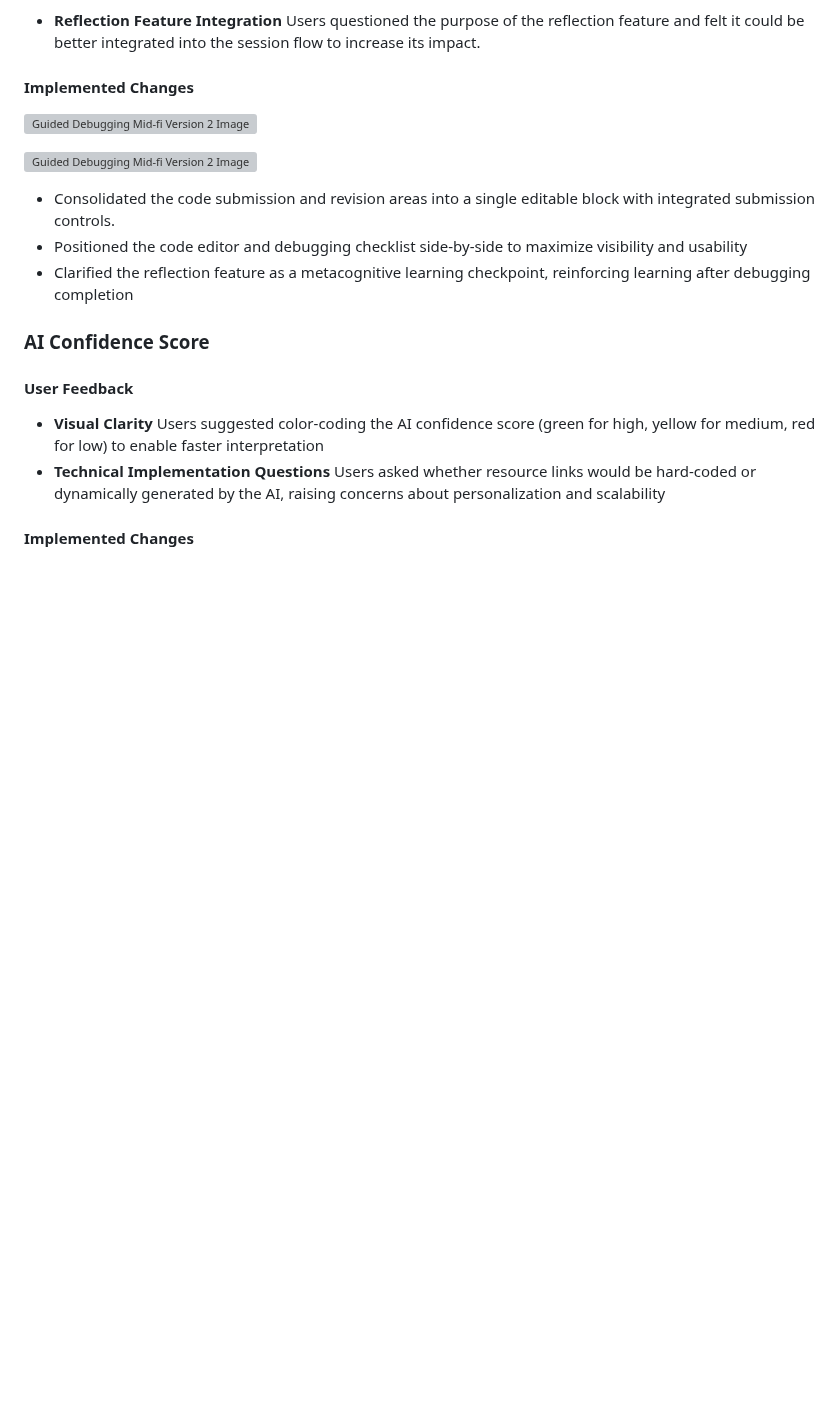
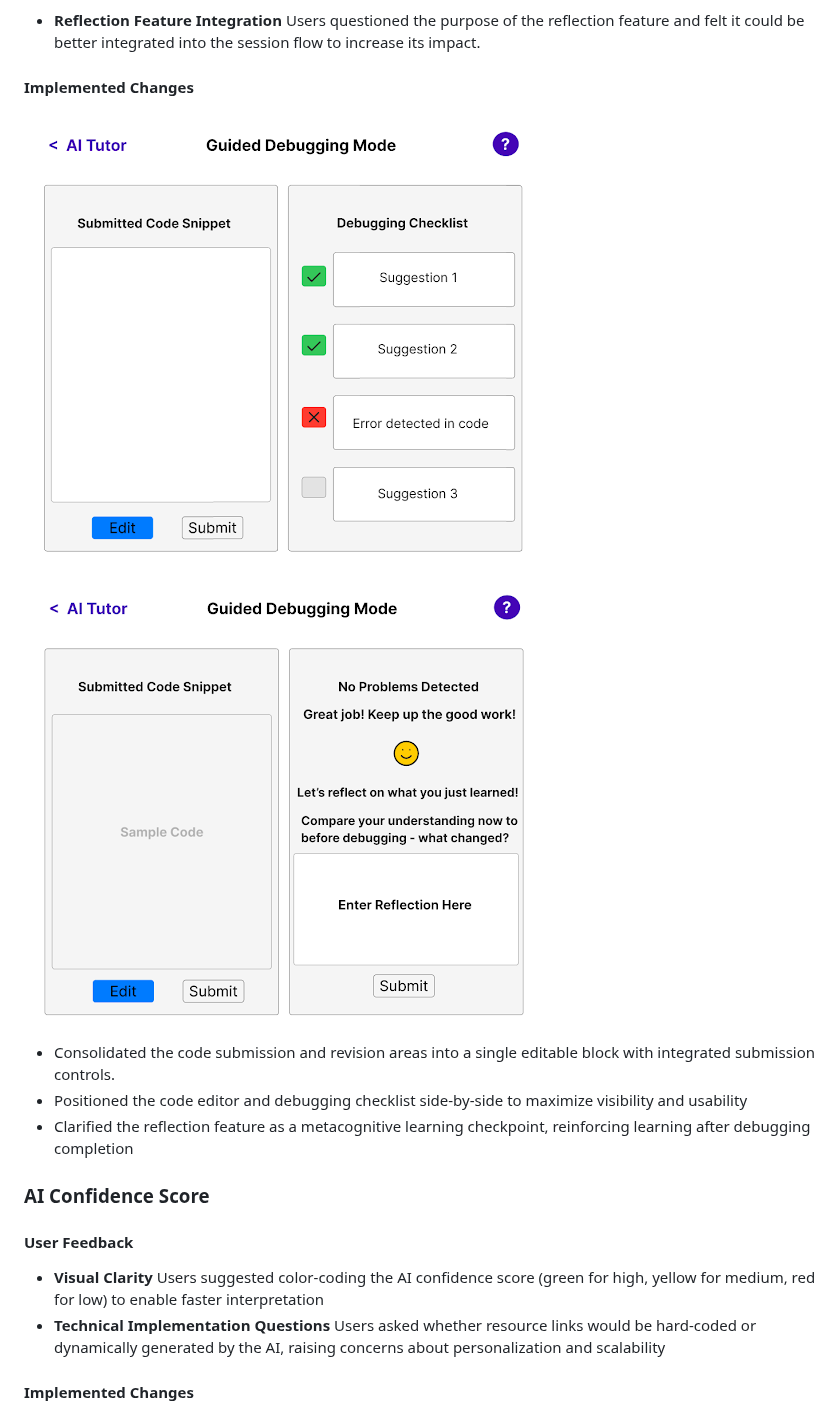
Before and after one commit to mescobarbrenes/ai-tutor, a Markdown page: README.md, the part around one of its changes. Drawn GitHub-style; blank space fills up the shorter version; grey boxes are pictures that could not be loaded.

Commit message:
adding images to readme

```diff
--- a/README.md
+++ b/README.md
@@ -203,14 +203,13 @@ Users questioned the purpose of the reflection feature and felt it could be bett
 
 #### Implemented Changes
 
-![Guided Debugging Mid-fi Version 2 Image 1]()
+![Guided Debugging Mid-fi Version 2 Image 1](https://github.com/mescobarbrenes/ai-tutor/blob/main/images/guided_debugging_midfi_ver2_1.png)
 
-![Guided Debugging Mid-fi Version 2 Image 2]()
+![Guided Debugging Mid-fi Version 2 Image 2](https://github.com/mescobarbrenes/ai-tutor/blob/main/images/guided_debugging_midfi_ver2_2.png)
 
 - Consolidated the code submission and revision areas into a single editable block with integrated submission controls.
 - Positioned the code editor and debugging checklist side-by-side to maximize visibility and usability
 - Clarified the reflection feature as a metacognitive learning checkpoint, reinforcing learning after debugging completion
-
 
 ### AI Confidence Score
 
```
Also changed, not shown: other parts of README.md (+5 -5 lines).
